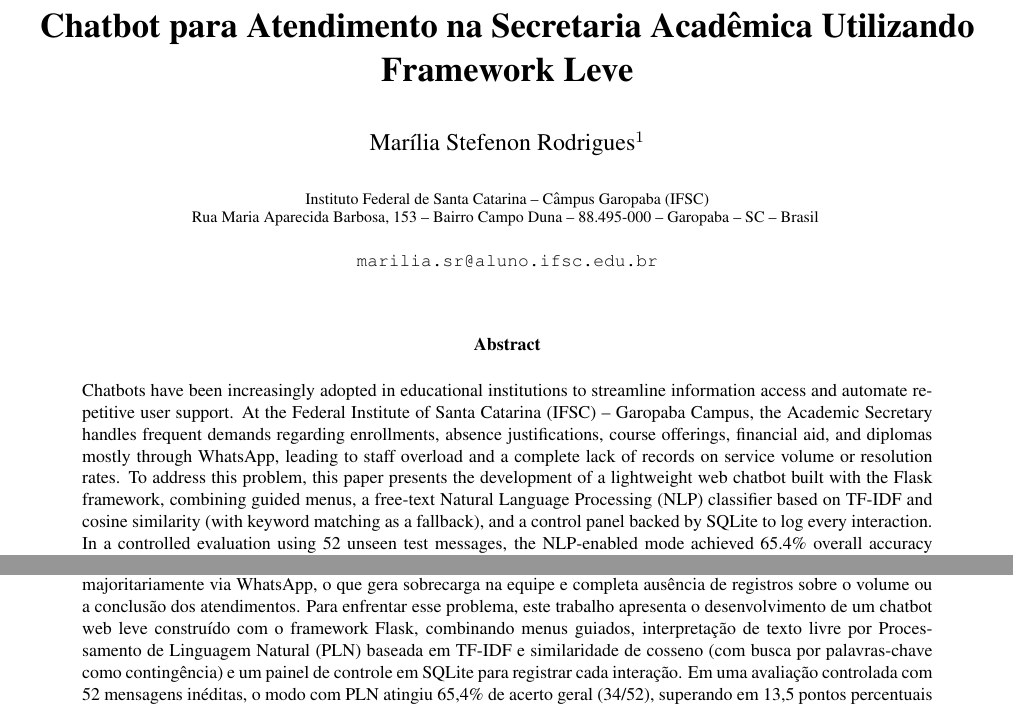
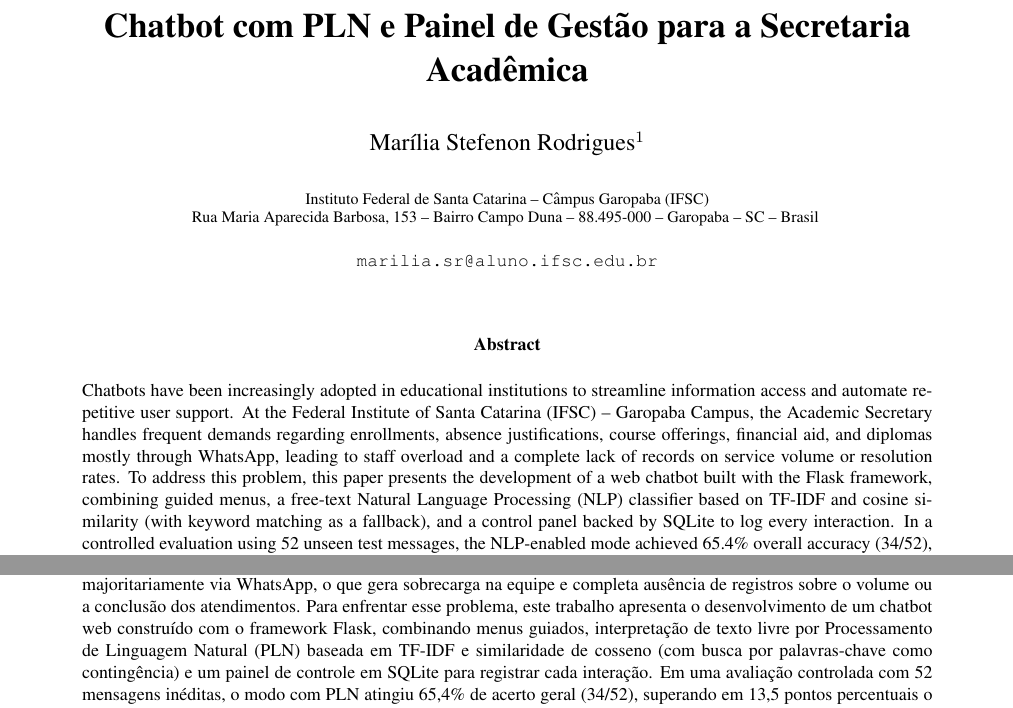
Before and after one commit to chameoandre/Marilias-notes-and-Implementation-plan, a LaTeX paper (artigo_final.tex): two parts of page 1 of 19, joined at a grey line, cut at the place of the change. Compiled offline with pdfLaTeX.

Commit message:
Corrige itemize, comentário e referência LGPD; atualiza título do artigo

```diff
--- a/artigo_final.tex
+++ b/artigo_final.tex
@@ -12,7 +12,7 @@
 
 \sloppy
 
-\title{Chatbot para Atendimento na Secretaria Acadêmica Utilizando Framework Leve}
+\title{Chatbot com PLN e Painel de Gestão para a Secretaria Acadêmica}
 
 \author{Marília Stefenon Rodrigues\inst{1}}
 
@@ -26,11 +26,11 @@
 \maketitle
 
 \begin{abstract}
-Chatbots have been increasingly adopted in educational institutions to streamline information access and automate repetitive user support. At the Federal Institute of Santa Catarina (IFSC) -- Garopaba Campus, the Academic Secretary handles frequent demands regarding enrollments, absence justifications, course offerings, financial aid, and diplomas mostly through WhatsApp, leading to staff overload and a complete lack of records on service volume or resolution rates. To address this problem, this paper presents the development of a lightweight web chatbot built with the Flask framework, combining guided menus, a free-text Natural Language Processing (NLP) classifier based on TF-IDF and cosine similarity (with keyword matching as a fallback), and a control panel backed by SQLite to log every interaction. In a controlled evaluation using 52 unseen test messages, the NLP-enabled mode achieved 65.4\% overall accuracy (34/52), outperforming the keyword-only mode at 51.9\% (27/52) by 13.5 percentage points, while the control panel logged end-to-end demand statuses and user satisfaction. These results indicate that a lightweight NLP architecture, without machine-learning libraries or large language models, is viable for supporting academic secretariats and generating service metrics without requiring heavy language models.
+Chatbots have been increasingly adopted in educational institutions to streamline information access and automate repetitive user support. At the Federal Institute of Santa Catarina (IFSC) -- Garopaba Campus, the Academic Secretary handles frequent demands regarding enrollments, absence justifications, course offerings, financial aid, and diplomas mostly through WhatsApp, leading to staff overload and a complete lack of records on service volume or resolution rates. To address this problem, this paper presents the development of a web chatbot built with the Flask framework, combining guided menus, a free-text Natural Language Processing (NLP) classifier based on TF-IDF and cosine similarity (with keyword matching as a fallback), and a control panel backed by SQLite to log every interaction. In a controlled evaluation using 52 unseen test messages, the NLP-enabled mode achieved 65.4\% overall accuracy (34/52), outperforming the keyword-only mode at 51.9\% (27/52) by 13.5 percentage points, while the control panel logged end-to-end demand statuses and user satisfaction. These results indicate that a lightweight NLP architecture, without machine-learning libraries or large language models, is viable for supporting academic secretariats and generating service metrics without requiring heavy language models.
 \end{abstract}
 
 \begin{resumo}
-Os chatbots têm sido cada vez mais adotados em instituições de ensino para agilizar o acesso à informação e automatizar atendimentos repetitivos. No Instituto Federal de Santa Catarina (IFSC) -- Câmpus Garopaba, a Secretaria Acadêmica atende demandas recorrentes sobre matrículas, justificativas de ausência, cursos ofertados, auxílio estudantil e diplomas majoritariamente via WhatsApp, o que gera sobrecarga na equipe e completa ausência de registros sobre o volume ou a conclusão dos atendimentos. Para enfrentar esse problema, este trabalho apresenta o desenvolvimento de um chatbot web leve construído com o framework Flask, combinando menus guiados, interpretação de texto livre por Processamento de Linguagem Natural (PLN) baseada em TF-IDF e similaridade de cosseno (com busca por palavras-chave como contingência) e um painel de controle em SQLite para registrar cada interação. Em uma avaliação controlada com 52 mensagens inéditas, o modo com PLN atingiu 65,4\% de acerto geral (34/52), superando em 13,5 pontos percentuais o modo restrito a palavras-chave, que obteve 51,9\% (27/52), enquanto o painel comprovou o registro ponta a ponta dos status e da satisfação dos usuários. Os resultados indicam que uma arquitetura leve, sem bibliotecas de aprendizado de máquina nem modelos de linguagem de grande porte, é viável para apoiar secretarias acadêmicas e gerar métricas de atendimento sem exigir modelos de linguagem pesados.
+Os chatbots têm sido cada vez mais adotados em instituições de ensino para agilizar o acesso à informação e automatizar atendimentos repetitivos. No Instituto Federal de Santa Catarina (IFSC) -- Câmpus Garopaba, a Secretaria Acadêmica atende demandas recorrentes sobre matrículas, justificativas de ausência, cursos ofertados, auxílio estudantil e diplomas majoritariamente via WhatsApp, o que gera sobrecarga na equipe e completa ausência de registros sobre o volume ou a conclusão dos atendimentos. Para enfrentar esse problema, este trabalho apresenta o desenvolvimento de um chatbot web construído com o framework Flask, combinando menus guiados, interpretação de texto livre por Processamento de Linguagem Natural (PLN) baseada em TF-IDF e similaridade de cosseno (com busca por palavras-chave como contingência) e um painel de controle em SQLite para registrar cada interação. Em uma avaliação controlada com 52 mensagens inéditas, o modo com PLN atingiu 65,4\% de acerto geral (34/52), superando em 13,5 pontos percentuais o modo restrito a palavras-chave, que obteve 51,9\% (27/52), enquanto o painel comprovou o registro ponta a ponta dos status e da satisfação dos usuários. Os resultados indicam que uma arquitetura leve, sem bibliotecas de aprendizado de máquina nem modelos de linguagem de grande porte, é viável para apoiar secretarias acadêmicas e gerar métricas de atendimento sem exigir modelos de linguagem pesados.
 \end{resumo}
 
 \begin{multicols}{2}
```
Also changed, not shown: artigo_final.tex (6 more changed lines), 1 other file.
